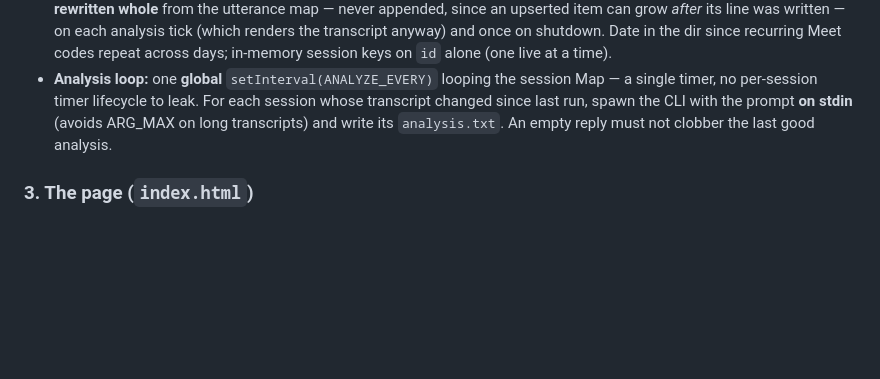
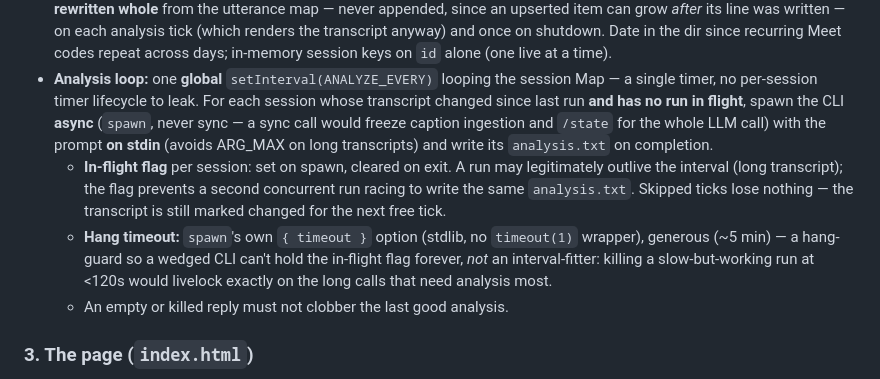
Before and after one commit to mhnagaoka/google-meet-companion, a Markdown page: docs/PRD.md, the part around the change. GitHub-like rendering; blank space fills up the shorter version.

Commit message:
docs: async CLI spawn with per-session in-flight flag and hang timeout
Sync spawn would freeze caption ingestion for the whole LLM call. The
in-flight flag stops a run that outlives the interval from racing a
second run over analysis.txt. The timeout is a generous (~5 min)
hang-guard via spawn's own timeout option, deliberately not tied to
ANALYZE_EVERY: killing slow-but-working runs would livelock long calls.

Co-Authored-By: Claude Fable 5 <noreply@anthropic.com>

```diff
--- a/docs/PRD.md
+++ b/docs/PRD.md
@@ -113,9 +113,19 @@ Types + CSP).
   in-memory session keys on `id` alone (one live at a time).
 - **Analysis loop:** one **global** `setInterval(ANALYZE_EVERY)` looping the
   session Map — a single timer, no per-session timer lifecycle to leak. For each
-  session whose transcript changed since last run, spawn the CLI with the prompt
-  **on stdin** (avoids ARG_MAX on long transcripts) and write its `analysis.txt`.
-  An empty reply must not clobber the last good analysis.
+  session whose transcript changed since last run **and has no run in flight**,
+  spawn the CLI **async** (`spawn`, never sync — a sync call would freeze caption
+  ingestion and `/state` for the whole LLM call) with the prompt **on stdin**
+  (avoids ARG_MAX on long transcripts) and write its `analysis.txt` on completion.
+  - **In-flight flag** per session: set on spawn, cleared on exit. A run may
+    legitimately outlive the interval (long transcript); the flag prevents a
+    second concurrent run racing to write the same `analysis.txt`. Skipped ticks
+    lose nothing — the transcript is still marked changed for the next free tick.
+  - **Hang timeout:** `spawn`'s own `{ timeout }` option (stdlib, no `timeout(1)`
+    wrapper), generous (~5 min) — a hang-guard so a wedged CLI can't hold the
+    in-flight flag forever, *not* an interval-fitter: killing a slow-but-working
+    run at <120s would livelock exactly on the long calls that need analysis most.
+  - An empty or killed reply must not clobber the last good analysis.
 
 ### 3. The page (`index.html`)
 
```
